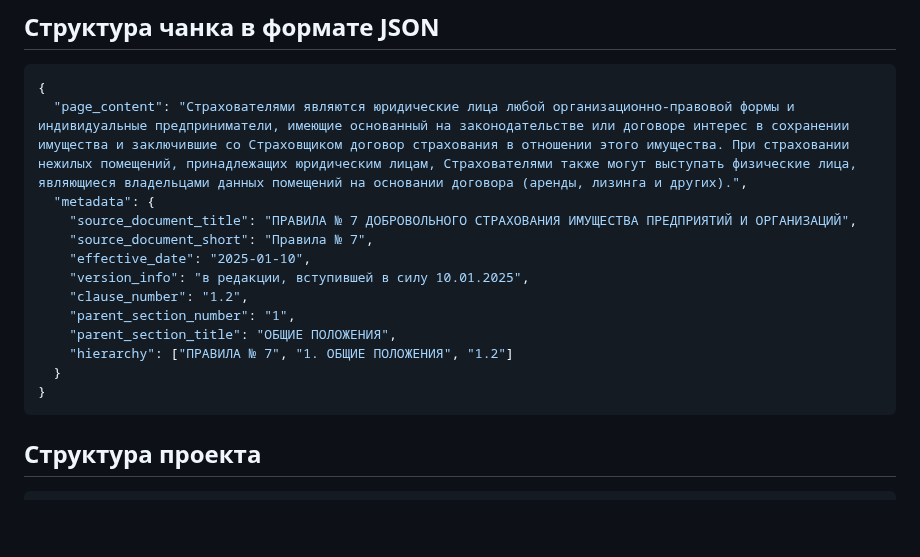
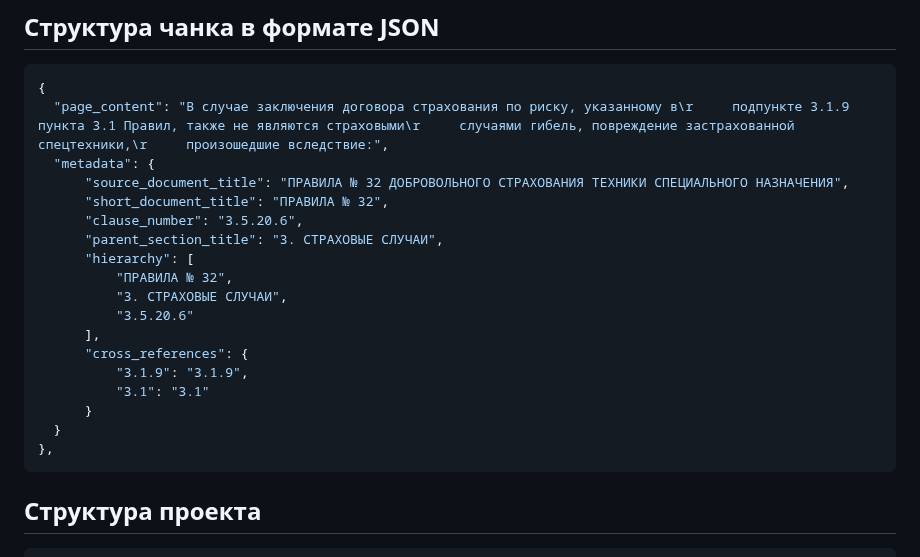
Before and after one commit to vovoka-path/test-task-is, a Markdown page: README.md, the part around the change. GitHub-like rendering; blank space fills up the shorter version.

Commit message:
docs: update README

````diff
--- a/README.md
+++ b/README.md
@@ -126,18 +126,23 @@
 
 ```json
 {
-  "page_content": "Страхователями являются юридические лица любой организационно-правовой формы и индивидуальные предприниматели, имеющие основанный на законодательстве или договоре интерес в сохранении имущества и заключившие со Страховщиком договор страхования в отношении этого имущества. При страховании нежилых помещений, принадлежащих юридическим лицам, Страхователями также могут выступать физические лица, являющиеся владельцами данных помещений на основании договора (аренды, лизинга и других).",
+  "page_content": "В случае заключения договора страхования по риску, указанному в\r     подпункте 3.1.9 пункта 3.1 Правил, также не являются страховыми\r     случаями гибель, повреждение застрахованной спецтехники,\r     произошедшие вследствие:",
   "metadata": {
-    "source_document_title": "ПРАВИЛА № 7 ДОБРОВОЛЬНОГО СТРАХОВАНИЯ ИМУЩЕСТВА ПРЕДПРИЯТИЙ И ОРГАНИЗАЦИЙ",
-    "source_document_short": "Правила № 7",
-    "effective_date": "2025-01-10",
-    "version_info": "в редакции, вступившей в силу 10.01.2025",
-    "clause_number": "1.2",
-    "parent_section_number": "1",
-    "parent_section_title": "ОБЩИЕ ПОЛОЖЕНИЯ",
-    "hierarchy": ["ПРАВИЛА № 7", "1. ОБЩИЕ ПОЛОЖЕНИЯ", "1.2"]
+      "source_document_title": "ПРАВИЛА № 32 ДОБРОВОЛЬНОГО СТРАХОВАНИЯ ТЕХНИКИ СПЕЦИАЛЬНОГО НАЗНАЧЕНИЯ",
+      "short_document_title": "ПРАВИЛА № 32",
+      "clause_number": "3.5.20.6",
+      "parent_section_title": "3. СТРАХОВЫЕ СЛУЧАИ",
+      "hierarchy": [
+          "ПРАВИЛА № 32",
+          "3. СТРАХОВЫЕ СЛУЧАИ",
+          "3.5.20.6"
+      ],
+      "cross_references": {
+          "3.1.9": "3.1.9",
+          "3.1": "3.1"
+      }
   }
-}
+},
 ```
 
 ## Структура проекта
````
